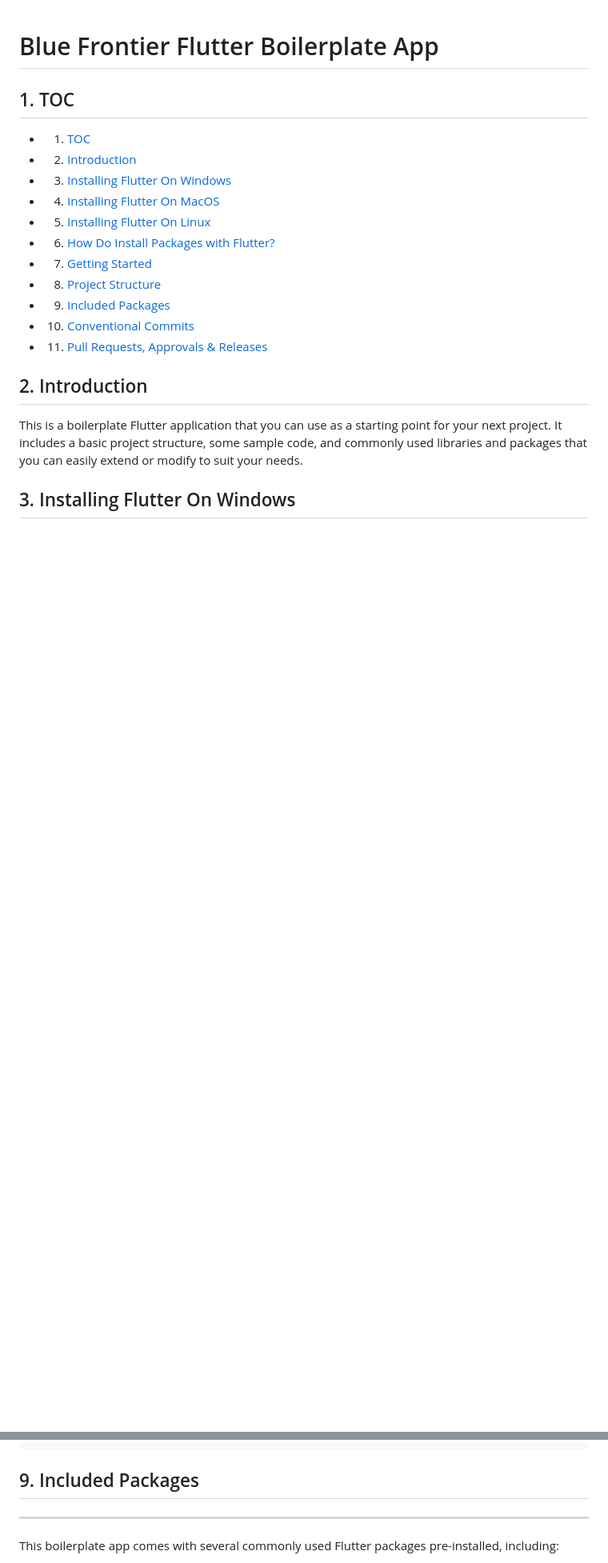
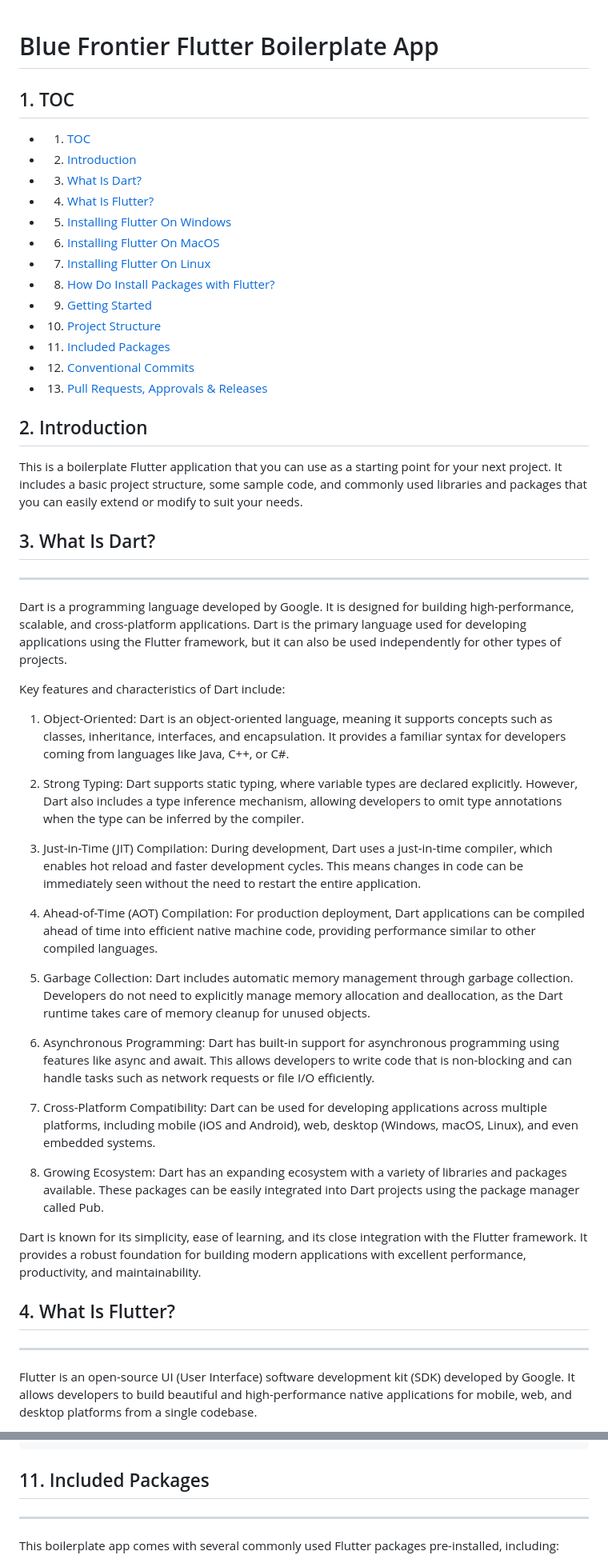
Before and after one commit to charlespalmerbf/flutter-boilerplate, a Markdown page: README.md, 2 parts joined by grey strips. Shown at 80% size. GitHub-like rendering; blank space fills up the shorter version.

````diff
--- a/README.md
+++ b/README.md
@@ -6,15 +6,17 @@ Blue Frontier Flutter Boilerplate App
 <!-- vscode-markdown-toc -->
 * 1. [TOC](#1-toc)
 * 2. [Introduction](#2-introduction)
-* 3. [Installing Flutter On Windows](#3-installing-flutter-on-windows)
-* 4. [Installing Flutter On MacOS](#4-installing-flutter-on-macos)
-* 5. [Installing Flutter On Linux](#5-installing-flutter-on-linux)
-* 6. [How Do Install Packages with Flutter?](#6-how-do-install-packages-with-flutter)
-* 7. [Getting Started](#7-getting-started)
-* 8. [Project Structure](#8-project-structure)
-* 9. [Included Packages](#9-included-packages)
-* 10. [Conventional Commits](#10-conventional-commits)
-* 11. [Pull Requests, Approvals & Releases](#11-pull-requests-approvals-releases)
+* 3. [What Is Dart?](#3-what-is-dart)
+* 4. [What Is Flutter?](#4-what-is-flutter)
+* 5. [Installing Flutter On Windows](#5-installing-flutter-on-windows)
+* 6. [Installing Flutter On MacOS](#6-installing-flutter-on-macOS)
+* 7. [Installing Flutter On Linux](#7-installing-flutter-on-linux)
+* 8. [How Do Install Packages with Flutter?](#8-how-do-install-packages-with-flutter)
+* 9. [Getting Started](9-getting-started)
+* 10. [Project Structure](#10-project-structure)
+* 11. [Included Packages](#11-included-packages)
+* 12. [Conventional Commits](#12-conventional-commits)
+* 13. [Pull Requests, Approvals & Releases](#13-pull-requests-approvals--releases)
 
 <!-- vscode-markdown-toc-config
 	numbering=true
@@ -26,4 +28,31 @@ Blue Frontier Flutter Boilerplate App
 
 This is a boilerplate Flutter application that you can use as a starting point for your next project. It includes a basic project structure, some sample code, and commonly used libraries and packages that you can easily extend or modify to suit your needs.
 
-##  3. <a name='InstallingFlutterOnWindows'></a>Installing Flutter On Windows
+##  3. <a name='WhatIsDart'></a>What Is Dart?
+---------------
+Dart is a programming language developed by Google. It is designed for building high-performance, scalable, and cross-platform applications. Dart is the primary language used for developing applications using the Flutter framework, but it can also be used independently for other types of projects.
+
+Key features and characteristics of Dart include:
+
+1.  Object-Oriented: Dart is an object-oriented language, meaning it supports concepts such as classes, inheritance, interfaces, and encapsulation. It provides a familiar syntax for developers coming from languages like Java, C++, or C#.
+
+2.  Strong Typing: Dart supports static typing, where variable types are declared explicitly. However, Dart also includes a type inference mechanism, allowing developers to omit type annotations when the type can be inferred by the compiler.
+
+3.  Just-in-Time (JIT) Compilation: During development, Dart uses a just-in-time compiler, which enables hot reload and faster development cycles. This means changes in code can be immediately seen without the need to restart the entire application.
+
+4.  Ahead-of-Time (AOT) Compilation: For production deployment, Dart applications can be compiled ahead of time into efficient native machine code, providing performance similar to other compiled languages.
+
+5.  Garbage Collection: Dart includes automatic memory management through garbage collection. Developers do not need to explicitly manage memory allocation and deallocation, as the Dart runtime takes care of memory cleanup for unused objects.
+
+6.  Asynchronous Programming: Dart has built-in support for asynchronous programming using features like async and await. This allows developers to write code that is non-blocking and can handle tasks such as network requests or file I/O efficiently.
+
+7.  Cross-Platform Compatibility: Dart can be used for developing applications across multiple platforms, including mobile (iOS and Android), web, desktop (Windows, macOS, Linux), and even embedded systems.
+
+8.  Growing Ecosystem: Dart has an expanding ecosystem with a variety of libraries and packages available. These packages can be easily integrated into Dart projects using the package manager called Pub.
+
+Dart is known for its simplicity, ease of learning, and its close integration with the Flutter framework. It provides a robust foundation for building modern applications with excellent performance, productivity, and maintainability.
+
+##  4. <a name='WhatIsFlutter'></a>What Is Flutter?
+---------------
+Flutter is an open-source UI (User Interface) software development kit (SDK) developed by Google. It allows developers to build beautiful and high-performance native applications for mobile, web, and desktop platforms from a single codebase.
+
@@ -256,7 +306,7 @@ This project follows the standard Flutter project structure, with a few addition
 └── README.md                 # This file
 ```
 
-##  9. <a name='IncludedPackages'></a>Included Packages
+##  11. <a name='IncludedPackages'></a>Included Packages
 -----------------
 
 This boilerplate app comes with several commonly used Flutter packages pre-installed, including:
````
Also changed, not shown: other parts of README.md (+28 -7 lines).
